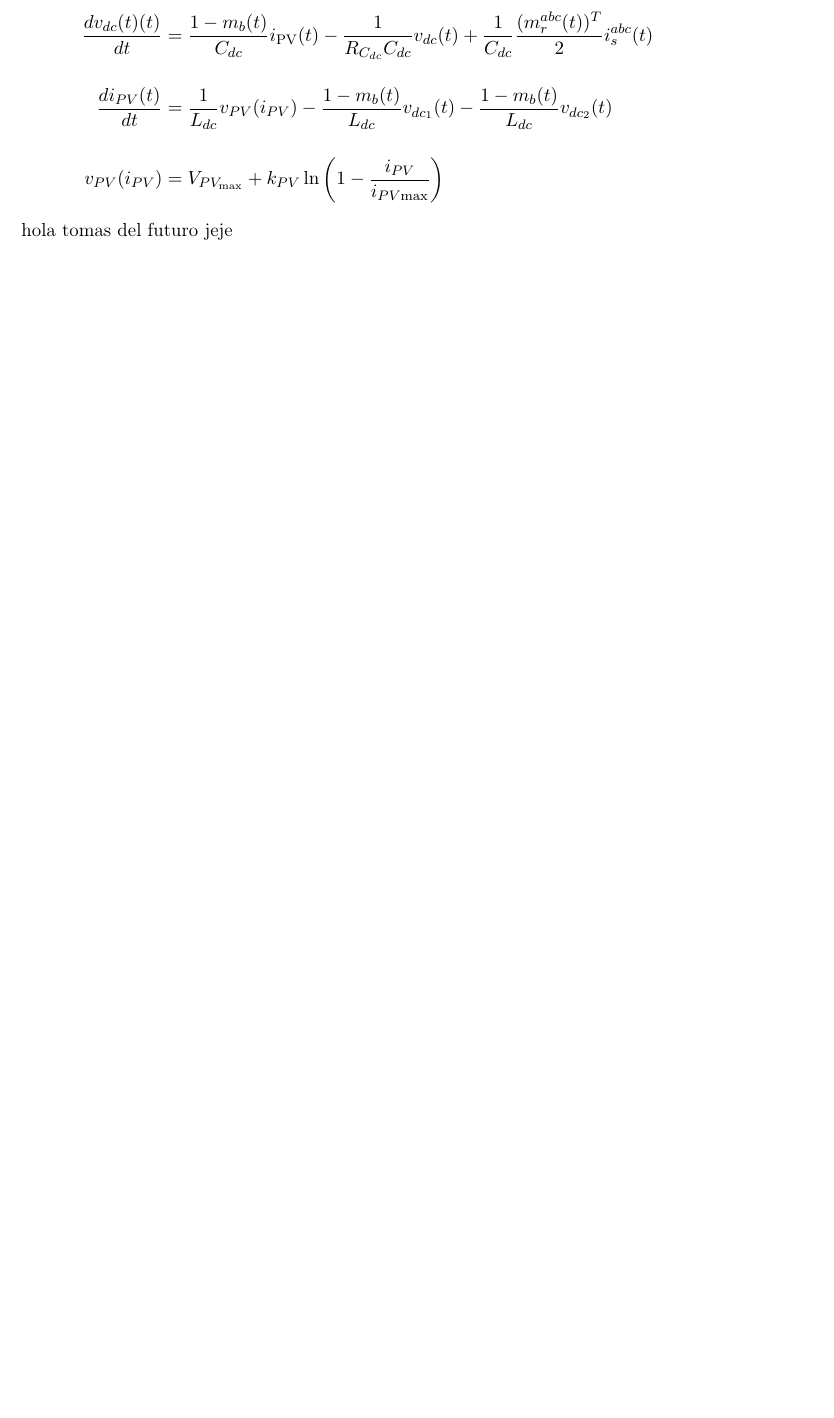
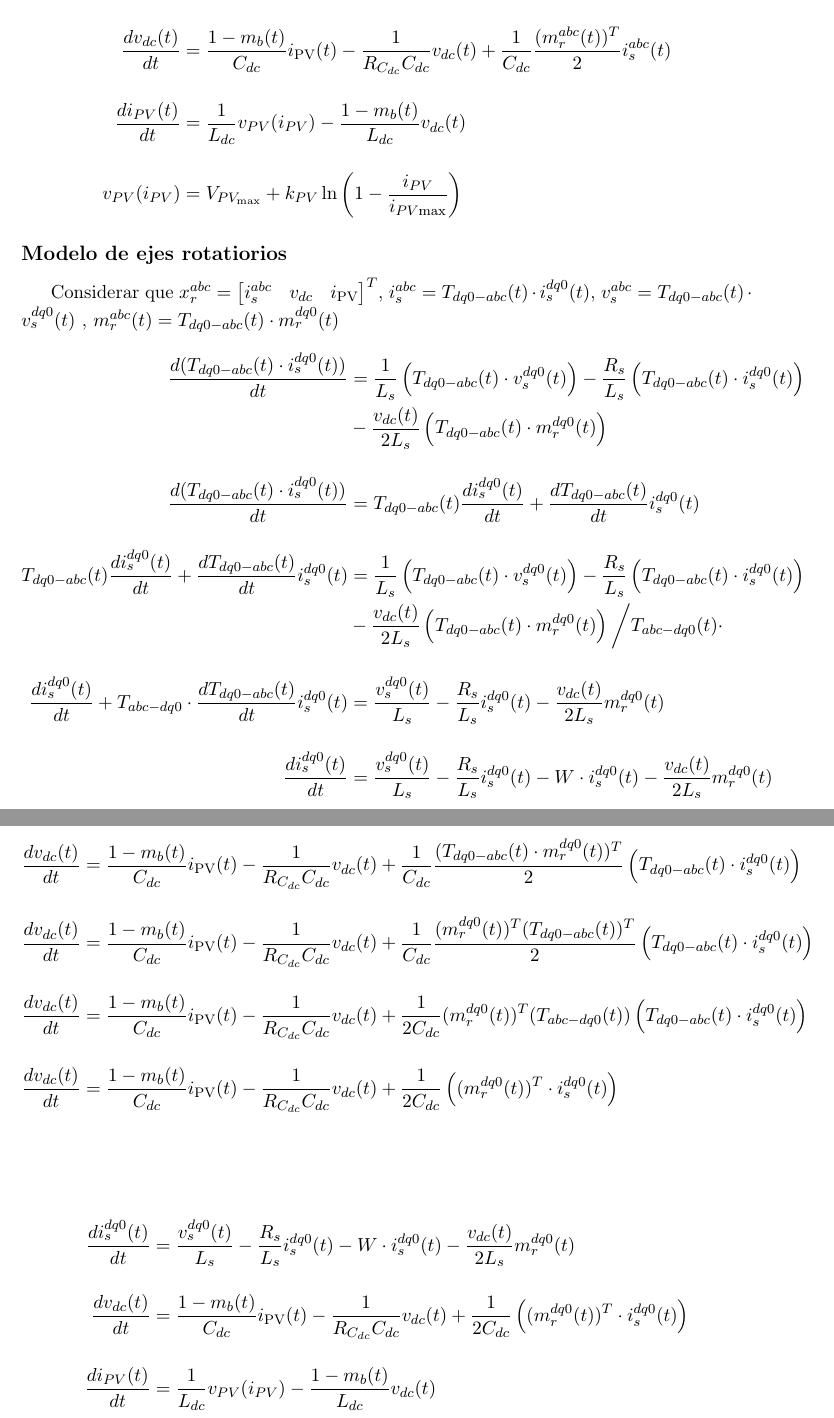
Before and after one commit to Aguayo3/Multi, a LaTeX document (hola.tex): part of page 5 of 5 before the commit and two parts of pages 5 and 6 of 6 after it, the two joined at a grey line, cut so that both start at the same text, the shorter picture padded with empty space. Compiled offline with pdfLaTeX.

Commit message:
chato listo la b

```diff
--- a/hola.tex
+++ b/hola.tex
@@ -115,10 +115,32 @@
 Debido a que $\delta v_{dc}(t)$ es una variable que esta desacoplada del sistema, o sea no depende de ninguna otra variable, y en este caso es siempre estable. Esta se puede eliminar ya que no aporta a la dinamica del convertidor.
 
 \begin{align*}
-    \frac{d i_{s}^{abc}(t)}{d t} &= \frac{1}{L_{s}} v_{s}^{abc}(t) - \frac{R_{s}}{L_{s}} i_{s}^{abc}(t) - \frac{T_{ln} m_r^{abc}(t)}{2 L_s} v_{dc_1}(t) - \frac{T_{ln} m_r^{abc}(t)}{2 L_s} v_{dc_2}(t) \\[12pt]
-    \der{v_{dc}(t)}&=\frac{1-m_b(t)}{C_{dc}}i_{\text{PV}}(t)-\frac{1}{R_{C_{dc}}C_{dc}}v_{dc}(t)+\frac{1}{C_{dc}}\frac{(m_r^{abc}(t))^T}{2}i_s^{abc}(t) \\[12pt]
-    \frac{d i_{PV}(t)}{d t} &= \frac{1}{L_{dc}} v_{PV}(i_{PV}) - \frac{1 - m_{b}(t)}{L_{dc}} v_{dc_1}(t) - \frac{1 - m_{b}(t)}{L_{dc}} v_{dc_2}(t) \\[12pt]
+    \frac{d i_{s}^{abc}(t)}{d t} &= \frac{1}{L_{s}} v_{s}^{abc}(t) - \frac{R_{s}}{L_{s}} i_{s}^{abc}(t) - \frac{m_r^{abc}(t)}{2 L_s} v_{dc}(t)  \\[12pt]
+    \der{v_{dc}}&=\frac{1-m_b(t)}{C_{dc}}i_{\text{PV}}(t)-\frac{1}{R_{C_{dc}}C_{dc}}v_{dc}(t)+\frac{1}{C_{dc}}\frac{(m_r^{abc}(t))^T}{2}i_s^{abc}(t) \\[12pt]
+    \frac{d i_{PV}(t)}{d t} &= \frac{1}{L_{dc}} v_{PV}(i_{PV}) - \frac{1 - m_{b}(t)}{L_{dc}} v_{dc}(t) \\[12pt]
     v_{PV}(i_{PV})&=V_{PV_\text{max}}+k_{PV}\ln\left(1-\frac{i_{PV}}{i_{PV\text{max}}}\right)
 \end{align*}
-hola tomas del futuro jeje
+
+\subsection*{Modelo de ejes rotatiorios}
+Considerar que $x_r^{abc}=\begin{bmatrix} i_s^{abc} & v_{dc} & i_\text{PV}\end{bmatrix}^T$, $i_s^{abc}=T_{dq0-abc}(t)\cdot i_s^{dq0}(t)$, $v_s^{abc}=T_{dq0-abc}(t)\cdot v_s^{dq0}(t)$ , $m_r^{abc}(t)=T_{dq0-abc}(t)\cdot m_r^{dq0}(t)$
+\begin{align*}
+    \frac{d(T_{dq0-abc}(t)\cdot i_s^{dq0}(t))}{d t} &= \frac{1}{L_{s}} \left(T_{dq0-abc}(t) \cdot v_{s}^{dq0}(t)\right) - \frac{R_{s}}{L_{s}} \left(T_{dq0-abc}(t) \cdot i_s^{dq0}(t)\right) \\ &- \frac{v_{dc}(t)}{2 L_s}\left(T_{dq0-abc}(t)\cdot m_r^{dq0}(t)\right) \\[12pt]
+    \frac{d(T_{dq0-abc}(t)\cdot i_s^{dq0}(t))}{d t} &=T_{dq0-abc}(t)\der{i_s^{dq0}}+\der{T_{dq0-abc}}i_s^{dq0}(t)\\[12pt]
+    T_{dq0-abc}(t)\der{i_s^{dq0}}+\der{T_{dq0-abc}}i_s^{dq0}(t) &=\frac{1}{L_{s}} \left(T_{dq0-abc}(t) \cdot v_{s}^{dq0}(t)\right) - \frac{R_{s}}{L_{s}} \left(T_{dq0-abc}(t) \cdot i_s^{dq0}(t)\right) \\ &- \frac{v_{dc}(t)}{2 L_s}\left(T_{dq0-abc}(t)\cdot m_r^{dq0}(t)\right) \bigg / T_{abc-dq0}(t)\cdot \\[12pt]
+    \der{i_s^{dq0}}+T_{abc-dq0}\cdot\der{T_{dq0-abc}}i_s^{dq0}(t) &= \frac{v_s^{dq0}(t)}{L_s}-\frac{R_s}{L_s}i_s^{dq0}(t)-\frac{v_{dc}(t)}{2L_s}m_r^{dq0}(t) \\[12pt]
+    \der{i_s^{dq0}} &= \frac{v_s^{dq0}(t)}{L_s}-\frac{R_s}{L_s}i_s^{dq0}(t)- W\cdot i_s^{dq0}(t)-\frac{v_{dc}(t)}{2L_s}m_r^{dq0}(t)
+\end{align*}
+
+\begin{align*}
+    \der{v_{dc}}&=\frac{1-m_b(t)}{C_{dc}}i_{\text{PV}}(t)-\frac{1}{R_{C_{dc}}C_{dc}}v_{dc}(t)+\frac{1}{C_{dc}}\frac{(T_{dq0-abc}(t)\cdot m_r^{dq0}(t))^T}{2}\left(T_{dq0-abc}(t)\cdot i_s^{dq0}(t)\right) \\[12pt]
+    \der{v_{dc}}&=\frac{1-m_b(t)}{C_{dc}}i_{\text{PV}}(t)-\frac{1}{R_{C_{dc}}C_{dc}}v_{dc}(t)+\frac{1}{C_{dc}}\frac{({m_r^{dq0}(t)})^T ({T_{dq0-abc}(t)})^T}{2}\left(T_{dq0-abc}(t)\cdot i_s^{dq0}(t)\right)   \\[12pt]
+    \der{v_{dc}}&=\frac{1-m_b(t)}{C_{dc}}i_{\text{PV}}(t)-\frac{1}{R_{C_{dc}}C_{dc}}v_{dc}(t)+\frac{1}{2 C_{dc}}({m_r^{dq0}(t)})^T ({T_{abc-dq0}(t)})\left(T_{dq0-abc}(t) \cdot i_s^{dq0}(t)\right)   \\[12pt]
+    \der{v_{dc}}&=\frac{1-m_b(t)}{C_{dc}}i_{\text{PV}}(t)-\frac{1}{R_{C_{dc}}C_{dc}}v_{dc}(t)+\frac{1}{2 C_{dc}}\left(({m_r^{dq0}(t)})^T \cdot i_s^{dq0}(t) \right) \\[12pt]
+\end{align*}
+
+\begin{align*}
+    \der{i_s^{dq0}} &= \frac{v_s^{dq0}(t)}{L_s}-\frac{R_s}{L_s}i_s^{dq0}(t)- W\cdot i_s^{dq0}(t)-\frac{v_{dc}(t)}{2L_s}m_r^{dq0}(t) \\[12pt]
+    \der{v_{dc}}&=\frac{1-m_b(t)}{C_{dc}}i_{\text{PV}}(t)-\frac{1}{R_{C_{dc}}C_{dc}}v_{dc}(t)+\frac{1}{2 C_{dc}}\left(({m_r^{dq0}(t)})^T \cdot i_s^{dq0}(t) \right) \\[12pt]
+    \frac{d i_{PV}(t)}{d t} &= \frac{1}{L_{dc}} v_{PV}(i_{PV}) - \frac{1 - m_{b}(t)}{L_{dc}} v_{dc}(t) \\[12pt]
+\end{align*}
 \end{document}
```
Also changed, not shown: hola.tex (6 more changed lines).
